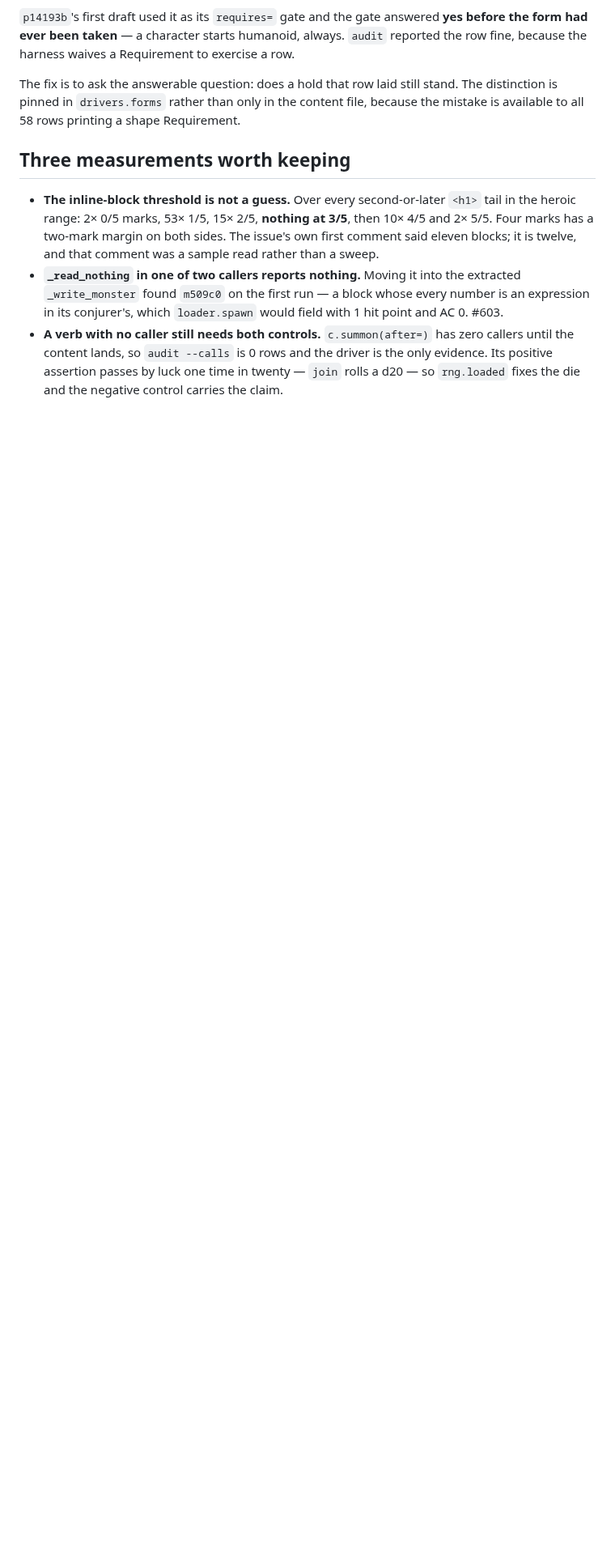
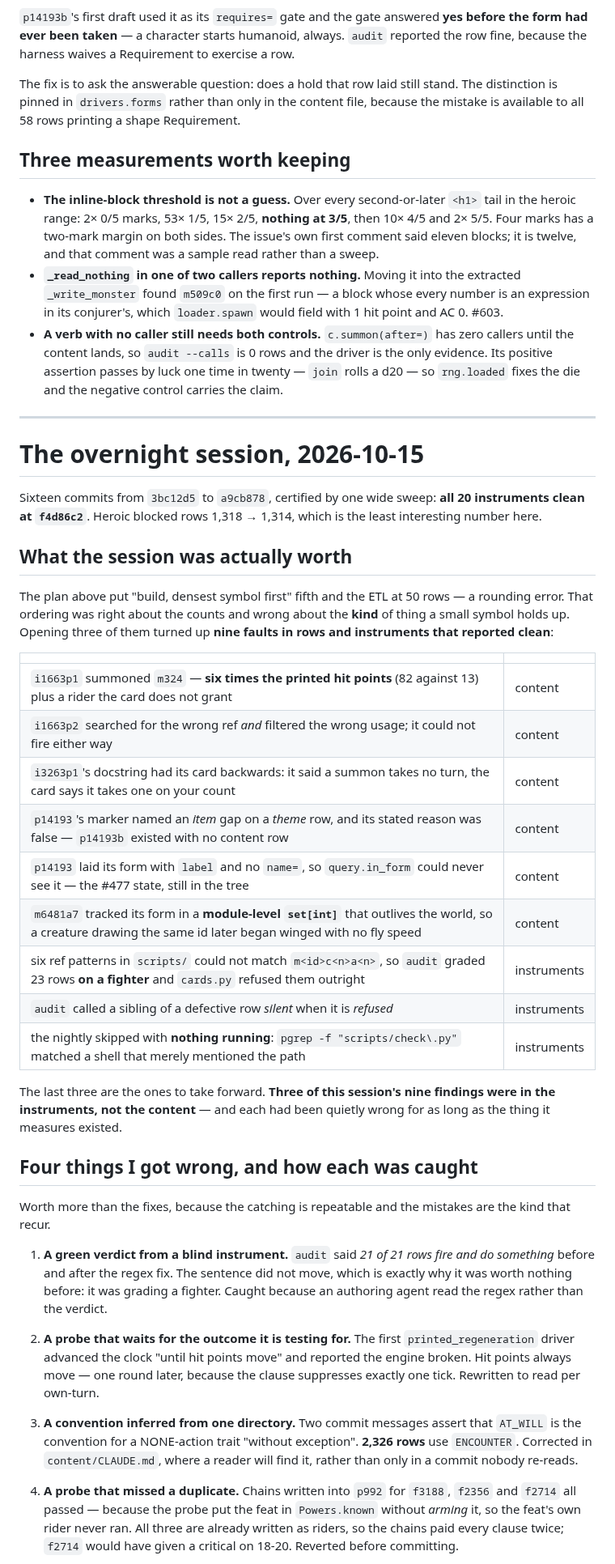
Before and after one commit to camille-ryan/combat_engine, a Markdown page: plans/20261014-heroic-tier-path.md, the part around one of its changes. Shown at 81% size. Rendered like a GitHub page; blank space fills up the shorter version.

```diff
--- a/plans/20261014-heroic-tier-path.md
+++ b/plans/20261014-heroic-tier-path.md
@@ -265,3 +265,66 @@ shape Requirement.
   the driver is the only evidence. Its positive assertion passes by luck one
   time in twenty — `join` rolls a d20 — so `rng.loaded` fixes the die and
   the negative control carries the claim.
+
+---
+
+# The overnight session, 2026-10-15
+
+Sixteen commits from `3bc12d5` to `a9cb878`, certified by one wide sweep:
+**all 20 instruments clean at `f4d86c2`**. Heroic blocked rows 1,318 →
+1,314, which is the least interesting number here.
+
+## What the session was actually worth
+
+The plan above put "build, densest symbol first" fifth and the ETL at 50
+rows — a rounding error. That ordering was right about the counts and
+wrong about the **kind** of thing a small symbol holds up. Opening three
+of them turned up **nine faults in rows and instruments that reported
+clean**:
+
+| | |
+|---|---|
+| `i1663p1` summoned `m324` — **six times the printed hit points** (82 against 13) plus a rider the card does not grant | content |
+| `i1663p2` searched for the wrong ref *and* filtered the wrong usage; it could not fire either way | content |
+| `i3263p1`'s docstring had its card backwards: it said a summon takes no turn, the card says it takes one on your count | content |
+| `p14193`'s marker named an *item* gap on a *theme* row, and its stated reason was false — `p14193b` existed with no content row | content |
+| `p14193` laid its form with `label` and no `name=`, so `query.in_form` could never see it — the #477 state, still in the tree | content |
+| `m6481a7` tracked its form in a **module-level `set[int]`** that outlives the world, so a creature drawing the same id later began winged with no fly speed | content |
+| six ref patterns in `scripts/` could not match `m<id>c<n>a<n>`, so `audit` graded 23 rows **on a fighter** and `cards.py` refused them outright | instruments |
+| `audit` called a sibling of a defective row *silent* when it is *refused* | instruments |
+| the nightly skipped with **nothing running**: `pgrep -f "scripts/check\.py"` matched a shell that merely mentioned the path | instruments |
+
+The last three are the ones to take forward. **Three of this session's
+nine findings were in the instruments, not the content** — and each had
+been quietly wrong for as long as the thing it measures existed.
+
+## Four things I got wrong, and how each was caught
+
+Worth more than the fixes, because the catching is repeatable and the
+mistakes are the kind that recur.
+
+1. **A green verdict from a blind instrument.** `audit` said *21 of 21
+   rows fire and do something* before and after the regex fix. The
+   sentence did not move, which is exactly why it was worth nothing
+   before: it was grading a fighter. Caught because an authoring agent
+   read the regex rather than the verdict.
+
+2. **A probe that waits for the outcome it is testing for.** The first
+   `printed_regeneration` driver advanced the clock "until hit points
+   move" and reported the engine broken. Hit points always move — one
+   round later, because the clause suppresses exactly one tick. Rewritten
+   to read per own-turn.
+
+3. **A convention inferred from one directory.** Two commit messages
+   assert that `AT_WILL` is the convention for a NONE-action trait
+   "without exception". **2,326 rows** use `ENCOUNTER`. Corrected in
+   `content/CLAUDE.md`, where a reader will find it, rather than only in a
+   commit nobody re-reads.
+
+4. **A probe that missed a duplicate.** Chains written into `p992` for
+   `f3188`, `f2356` and `f2714` all passed — because the probe put the
+   feat in `Powers.known` without *arming* it, so the feat's own rider
+   never ran. All three are already written as riders, so the chains paid
+   every clause twice; `f2714` would have given a critical on 18-20.
+   Reverted before committing.
+
```
Also changed, not shown: other parts of plans/20261014-heroic-tier-path.md (+39 -0 lines).
